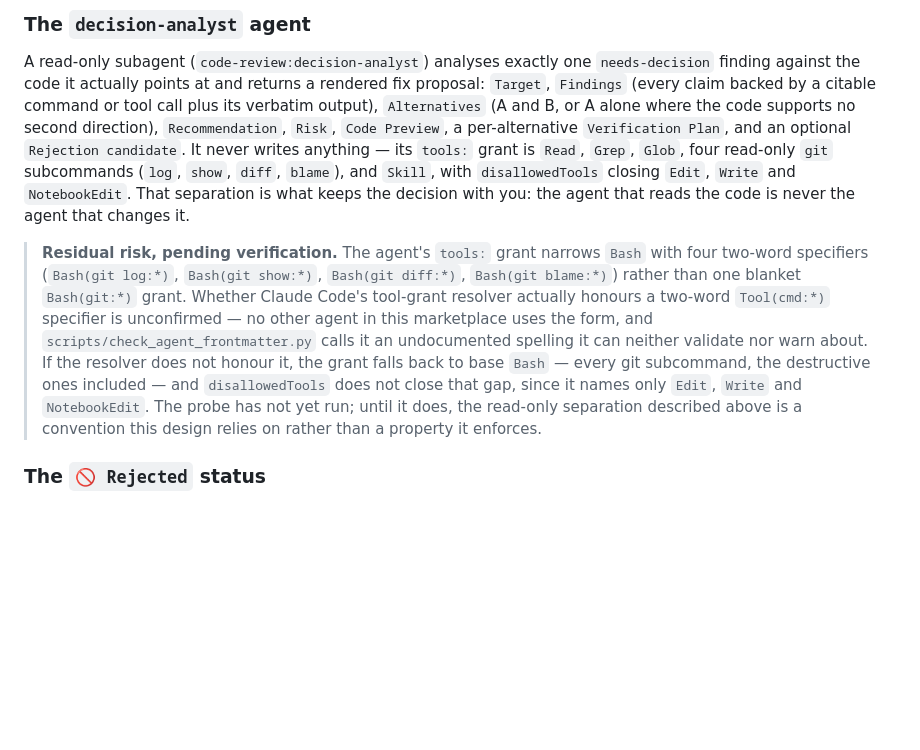
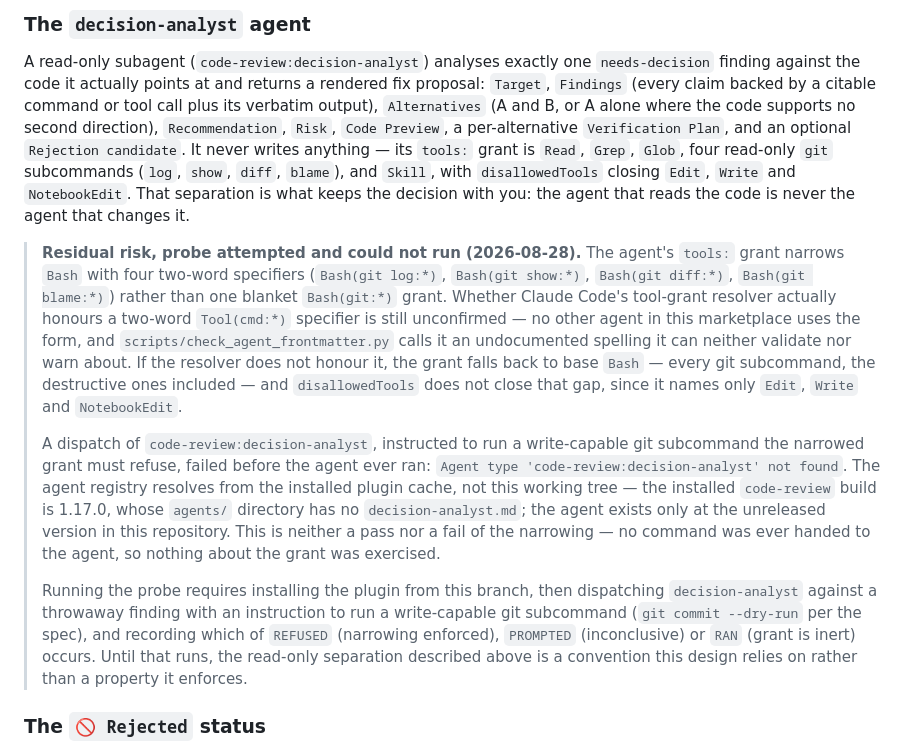
Before and after one commit to AppVerk/av-marketplace, a Markdown page: docs/plugins/code-review.md, the part around the change. Rendered like a GitHub page; blank space fills up the shorter version.

Commit message:
docs(code-review): record the decision-analyst grant probe result

```diff
--- a/docs/plugins/code-review.md
+++ b/docs/plugins/code-review.md
@@ -220,7 +220,11 @@ Reports sourced from `/review` directly do not include a `Source:` field and car
 
 A read-only subagent (`code-review:decision-analyst`) analyses exactly one `needs-decision` finding against the code it actually points at and returns a rendered fix proposal: `Target`, `Findings` (every claim backed by a citable command or tool call plus its verbatim output), `Alternatives` (A and B, or A alone where the code supports no second direction), `Recommendation`, `Risk`, `Code Preview`, a per-alternative `Verification Plan`, and an optional `Rejection candidate`. It never writes anything — its `tools:` grant is `Read`, `Grep`, `Glob`, four read-only `git` subcommands (`log`, `show`, `diff`, `blame`), and `Skill`, with `disallowedTools` closing `Edit`, `Write` and `NotebookEdit`. That separation is what keeps the decision with you: the agent that reads the code is never the agent that changes it.
 
-> **Residual risk, pending verification.** The agent's `tools:` grant narrows `Bash` with four two-word specifiers (`Bash(git log:*)`, `Bash(git show:*)`, `Bash(git diff:*)`, `Bash(git blame:*)`) rather than one blanket `Bash(git:*)` grant. Whether Claude Code's tool-grant resolver actually honours a two-word `Tool(cmd:*)` specifier is unconfirmed — no other agent in this marketplace uses the form, and `scripts/check_agent_frontmatter.py` calls it an undocumented spelling it can neither validate nor warn about. If the resolver does not honour it, the grant falls back to base `Bash` — every git subcommand, the destructive ones included — and `disallowedTools` does not close that gap, since it names only `Edit`, `Write` and `NotebookEdit`. The probe has not yet run; until it does, the read-only separation described above is a convention this design relies on rather than a property it enforces.
+> **Residual risk, probe attempted and could not run (2026-08-28).** The agent's `tools:` grant narrows `Bash` with four two-word specifiers (`Bash(git log:*)`, `Bash(git show:*)`, `Bash(git diff:*)`, `Bash(git blame:*)`) rather than one blanket `Bash(git:*)` grant. Whether Claude Code's tool-grant resolver actually honours a two-word `Tool(cmd:*)` specifier is still unconfirmed — no other agent in this marketplace uses the form, and `scripts/check_agent_frontmatter.py` calls it an undocumented spelling it can neither validate nor warn about. If the resolver does not honour it, the grant falls back to base `Bash` — every git subcommand, the destructive ones included — and `disallowedTools` does not close that gap, since it names only `Edit`, `Write` and `NotebookEdit`.
+>
+> A dispatch of `code-review:decision-analyst`, instructed to run a write-capable git subcommand the narrowed grant must refuse, failed before the agent ever ran: `Agent type 'code-review:decision-analyst' not found`. The agent registry resolves from the installed plugin cache, not this working tree — the installed `code-review` build is 1.17.0, whose `agents/` directory has no `decision-analyst.md`; the agent exists only at the unreleased version in this repository. This is neither a pass nor a fail of the narrowing — no command was ever handed to the agent, so nothing about the grant was exercised.
+>
+> Running the probe requires installing the plugin from this branch, then dispatching `decision-analyst` against a throwaway finding with an instruction to run a write-capable git subcommand (`git commit --dry-run` per the spec), and recording which of `REFUSED` (narrowing enforced), `PROMPTED` (inconclusive) or `RAN` (grant is inert) occurs. Until that runs, the read-only separation described above is a convention this design relies on rather than a property it enforces.
 
 ### The `🚫 Rejected` status
 
```
